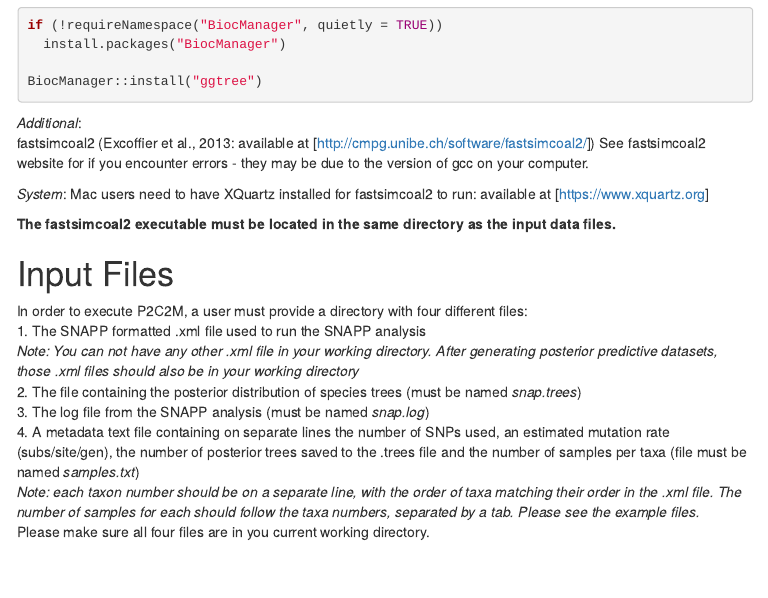
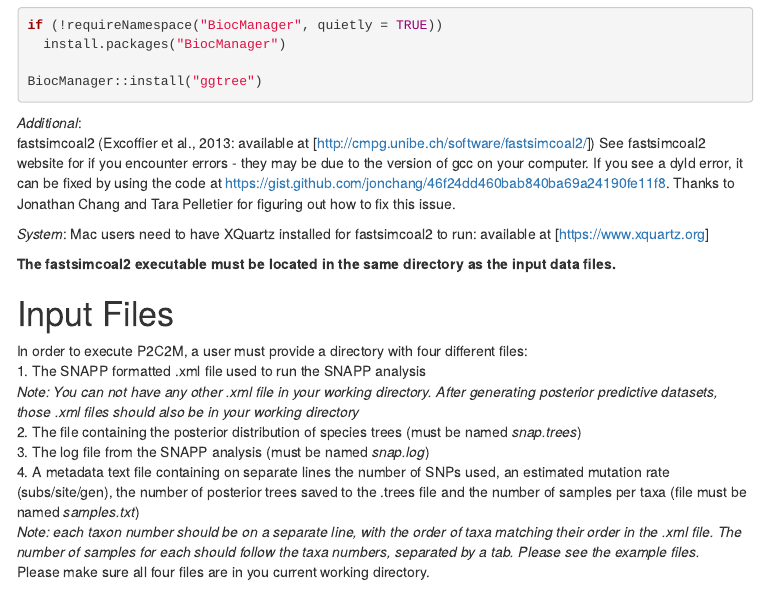
Before and after one commit to P2C2M/P2C2M_SNAPP, an R Markdown document (Tutorial/P2C2M_SNAPP_tutorial.Rmd): the page in a window 1100 px wide, from 810 px down. The pictures show the output file Tutorial/P2C2M_SNAPP_tutorial.html that the author committed with the source, opened offline; menus at the side of the page are left out.

Commit message:
Add files via upload
Added fix for dyld error.

```diff
--- a/Tutorial/P2C2M_SNAPP_tutorial.Rmd
+++ b/Tutorial/P2C2M_SNAPP_tutorial.Rmd
@@ -41,7 +41,7 @@ BiocManager::install("ggtree")
 
 *Additional*:
 fastsimcoal2 (Excoffier et al., 2013: available at [http://cmpg.unibe.ch/software/fastsimcoal2/])
-See fastsimcoal2 website for if you encounter errors - they may be due to the version of gcc on your computer.
+See fastsimcoal2 website for if you encounter errors - they may be due to the version of gcc on your computer. If you see a dyld error, it can be fixed by using the code at https://gist.github.com/jonchang/46f24dd460bab840ba69a24190fe11f8. Thanks to Jonathan Chang and Tara Pelletier for figuring out how to fix this issue.
 
 *System*:
 Mac users need to have XQuartz installed for fastsimcoal2 to run: available at [https://www.xquartz.org]
```
Also changed, not shown: Tutorial/P2C2M_SNAPP_tutorial.html.
